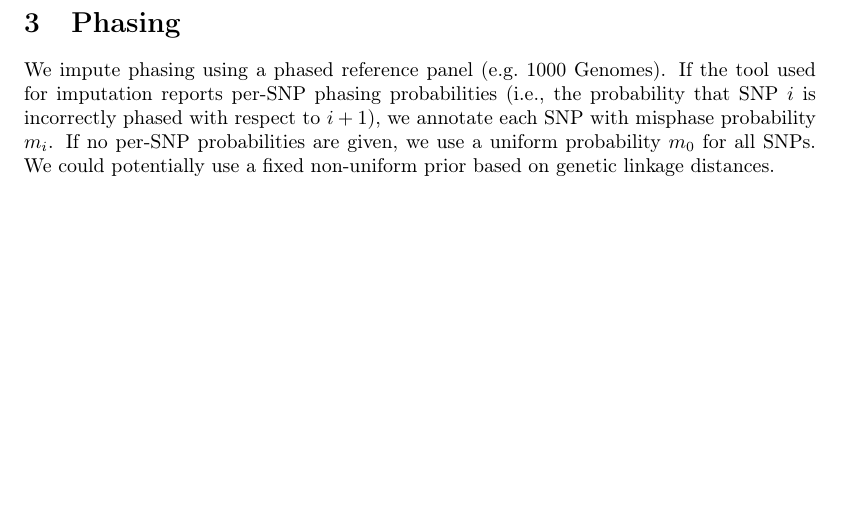
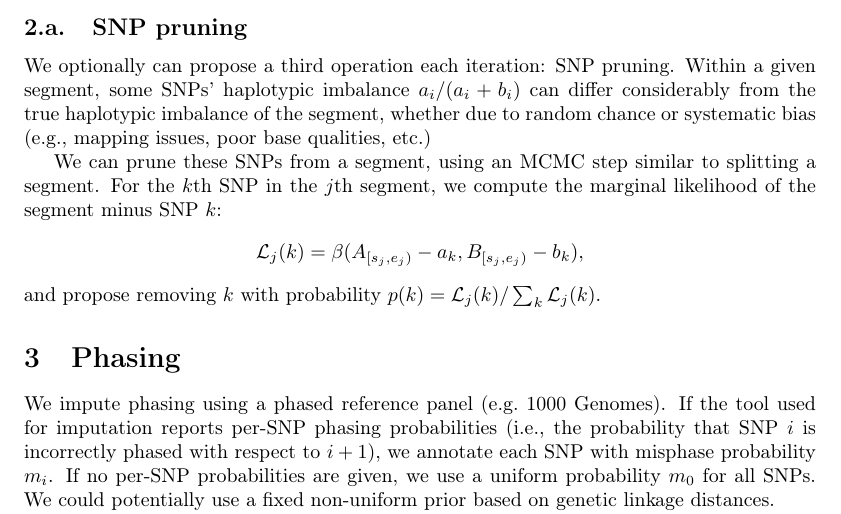
Before and after one commit to getzlab/HapASeg, a LaTeX document (tex/hapaseg_v2.tex): part of page 3 of 5, cut at the place of the change, the shorter picture padded with empty space. Compiled offline with pdfLaTeX.

Commit message:
Initial commit of SNP pruning text

```diff
--- a/tex/hapaseg_v2.tex
+++ b/tex/hapaseg_v2.tex
@@ -143,6 +143,16 @@ The overall MCMC procedure is:
 \end{enumerate}
 
 The MCMC is extremely fast, since each iteration only involves computing partial sums in \eqref{psum_1}, \eqref{psum_2}, and \eqref{psum_3} which can be memoized between iterations. In theory, storing all possible partial sums would require $O(N^2)$ space, but in practice we only ever need blocks close to the diagonal, so the partial sum matrix can be stored sparse, with space complexity $O(\bar{N}_s\bar{B}^2)\ll O(N^2)$, where $\bar{N}_s$ is the average number of segments and $\bar{B}$ the average length of each segment. The MCMC is also efficiently parallelized: the most compute-intensive phase is at the beginning when each SNP belongs to its own segment. Blocks of adjacent SNPs are burned-in in parallel, which are then concatenated post burnin to sample the final segmentation posterior. During this step, each chromosome arm can be run in parallel, since we do not expect reliable phasing across the centromere.
+
+\subsection{SNP pruning}
+
+We optionally can propose a third operation each iteration: SNP pruning. Within a given segment, some SNPs' haplotypic imbalance $a_i/(a_i+b_i)$ can differ considerably from the true haplotypic imbalance of the segment, whether due to random chance or systematic bias (e.g., mapping issues, poor base qualities, etc.)
+
+We can prune these SNPs from a segment, using an MCMC step similar to splitting a segment. For the $k$th SNP in the $j$th segment, we compute the marginal likelihood of the segment minus SNP $k$:
+\begin{align*}
+\mathcal{L}_j(k) = \beta(A_{[s_j,e_j)} - a_k, B_{[s_j,e_j)} - b_k),
+\end{align*}
+and propose removing $k$ with probability $p(k)=\mathcal{L}_j(k)/\sum_k\mathcal{L}_j(k)$.
 
 \section{Phasing}
 
```
